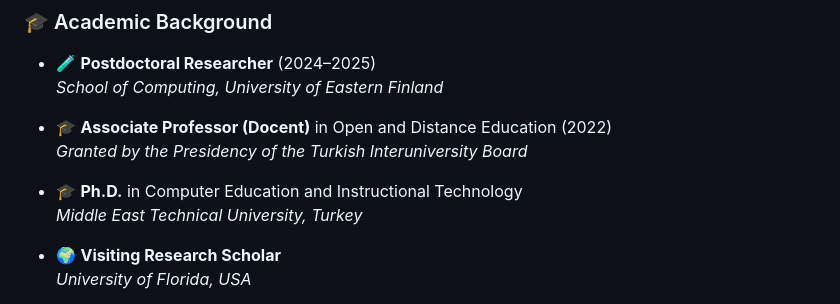
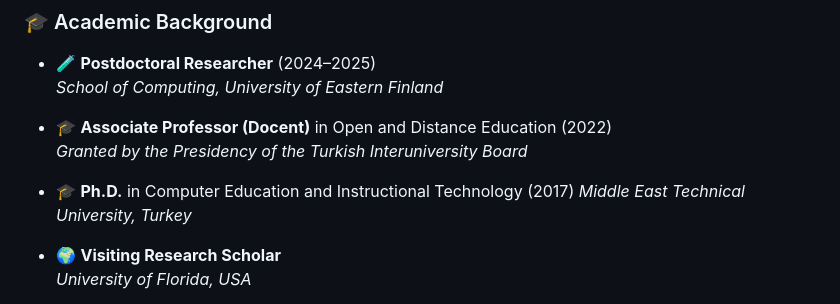
Before and after one commit to hkayaduman/hkayaduman.github.io, a Markdown page: README.md, the part around the change. Drawn GitHub-style.

```diff
--- a/README.md
+++ b/README.md
@@ -12,7 +12,7 @@ I am a **Postdoctoral Researcher** at the *School of Computing, University of Ea
 - 🎓 **Associate Professor (Docent)** in Open and Distance Education (2022)
   *Granted by the Presidency of the Turkish Interuniversity Board*
 
-- 🎓 **Ph.D.** in Computer Education and Instructional Technology
+- 🎓 **Ph.D.** in Computer Education and Instructional Technology (2017)
   *Middle East Technical University, Turkey*
 
 - 🌍 **Visiting Research Scholar**
```
